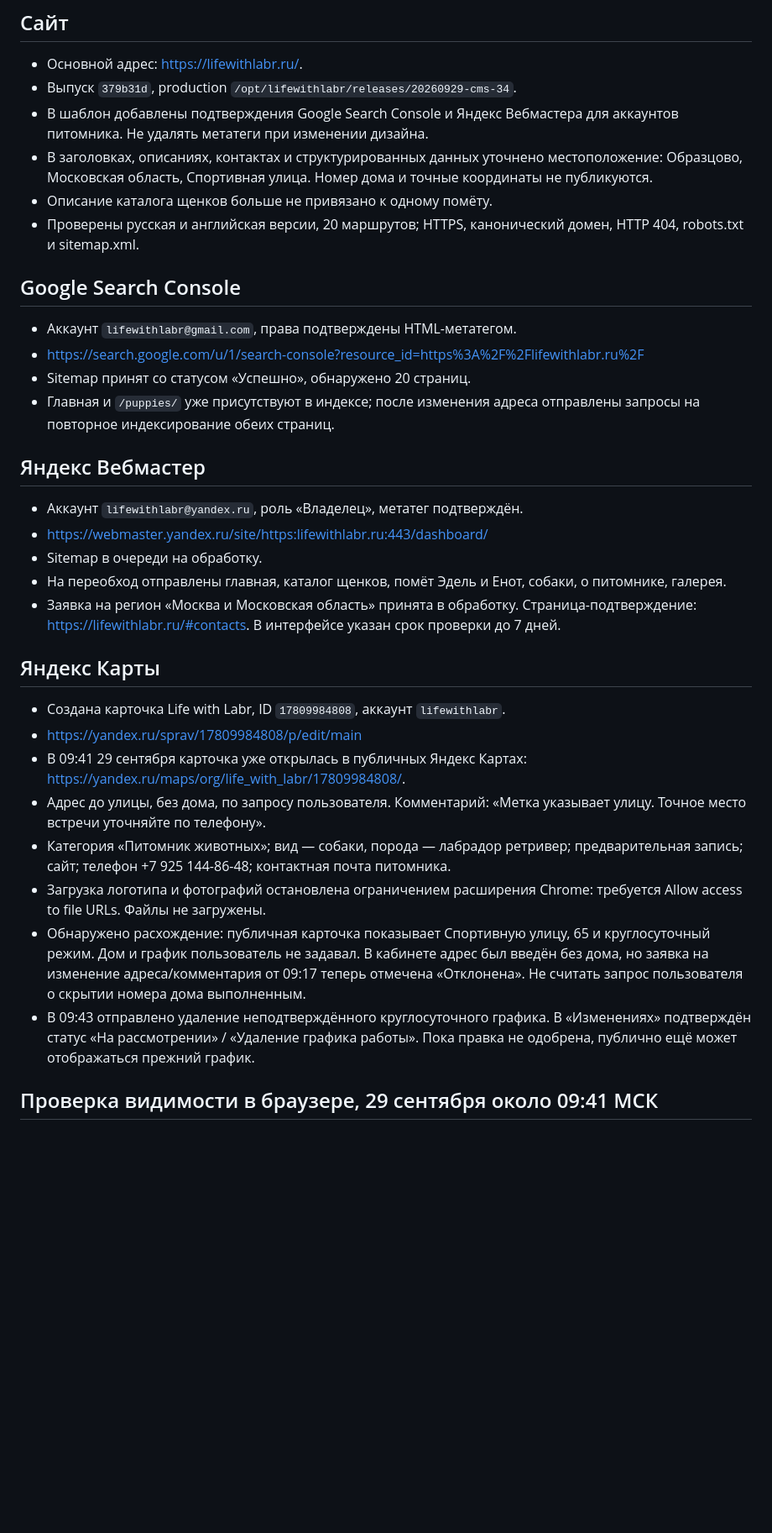
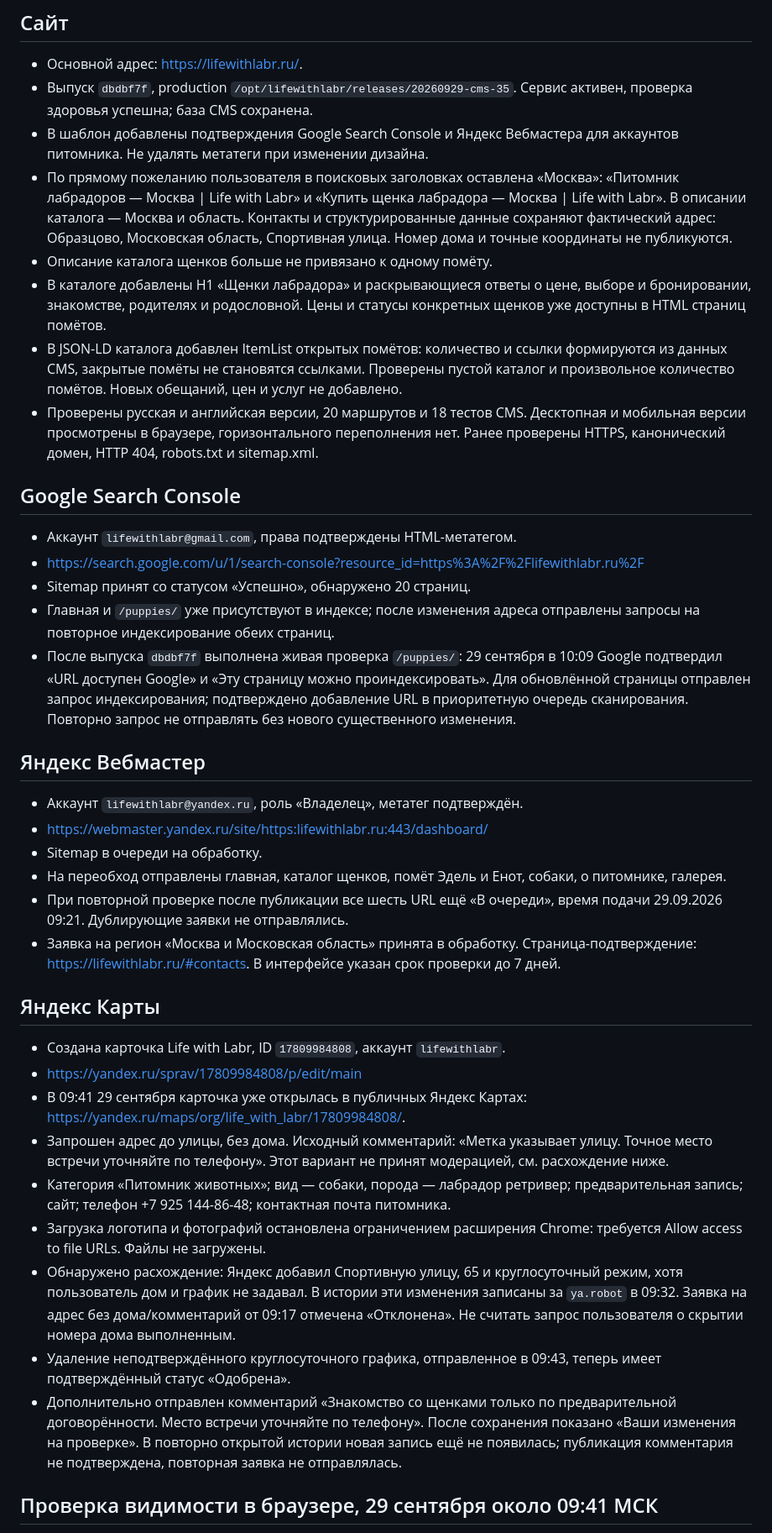
Before and after one commit to projectmed1ag/life-with-labr, a Markdown page: docs/search-and-maps.md, the part around one of its changes. Shown at 84% size. Rendered like a GitHub page; blank space fills up the shorter version.

Commit message:
Record deployed Moscow search landing and indexing status

```diff
--- a/docs/search-and-maps.md
+++ b/docs/search-and-maps.md
@@ -3,11 +3,13 @@
 ## Сайт
 
 - Основной адрес: https://lifewithlabr.ru/.
-- Выпуск `379b31d`, production `/opt/lifewithlabr/releases/20260929-cms-34`.
+- Выпуск `dbdbf7f`, production `/opt/lifewithlabr/releases/20260929-cms-35`. Сервис активен, проверка здоровья успешна; база CMS сохранена.
 - В шаблон добавлены подтверждения Google Search Console и Яндекс Вебмастера для аккаунтов питомника. Не удалять метатеги при изменении дизайна.
-- В заголовках, описаниях, контактах и структурированных данных уточнено местоположение: Образцово, Московская область, Спортивная улица. Номер дома и точные координаты не публикуются.
+- По прямому пожеланию пользователя в поисковых заголовках оставлена «Москва»: «Питомник лабрадоров — Москва | Life with Labr» и «Купить щенка лабрадора — Москва | Life with Labr». В описании каталога — Москва и область. Контакты и структурированные данные сохраняют фактический адрес: Образцово, Московская область, Спортивная улица. Номер дома и точные координаты не публикуются.
 - Описание каталога щенков больше не привязано к одному помёту.
-- Проверены русская и английская версии, 20 маршрутов; HTTPS, канонический домен, HTTP 404, robots.txt и sitemap.xml.
+- В каталоге добавлены H1 «Щенки лабрадора» и раскрывающиеся ответы о цене, выборе и бронировании, знакомстве, родителях и родословной. Цены и статусы конкретных щенков уже доступны в HTML страниц помётов.
+- В JSON-LD каталога добавлен ItemList открытых помётов: количество и ссылки формируются из данных CMS, закрытые помёты не становятся ссылками. Проверены пустой каталог и произвольное количество помётов. Новых обещаний, цен и услуг не добавлено.
+- Проверены русская и английская версии, 20 маршрутов и 18 тестов CMS. Десктопная и мобильная версии просмотрены в браузере, горизонтального переполнения нет. Ранее проверены HTTPS, канонический домен, HTTP 404, robots.txt и sitemap.xml.
 
 ## Google Search Console
 
@@ -15,6 +17,7 @@
 - https://search.google.com/u/1/search-console?resource_id=https%3A%2F%2Flifewithlabr.ru%2F
 - Sitemap принят со статусом «Успешно», обнаружено 20 страниц.
 - Главная и `/puppies/` уже присутствуют в индексе; после изменения адреса отправлены запросы на повторное индексирование обеих страниц.
+- После выпуска `dbdbf7f` выполнена живая проверка `/puppies/`: 29 сентября в 10:09 Google подтвердил «URL доступен Google» и «Эту страницу можно проиндексировать». Для обновлённой страницы отправлен запрос индексирования; подтверждено добавление URL в приоритетную очередь сканирования. Повторно запрос не отправлять без нового существенного изменения.
 
 ## Яндекс Вебмастер
 
@@ -22,6 +25,7 @@
 - https://webmaster.yandex.ru/site/https:lifewithlabr.ru:443/dashboard/
 - Sitemap в очереди на обработку.
 - На переобход отправлены главная, каталог щенков, помёт Эдель и Енот, собаки, о питомнике, галерея.
+- При повторной проверке после публикации все шесть URL ещё «В очереди», время подачи 29.09.2026 09:21. Дублирующие заявки не отправлялись.
 - Заявка на регион «Москва и Московская область» принята в обработку. Страница-подтверждение: https://lifewithlabr.ru/#contacts. В интерфейсе указан срок проверки до 7 дней.
 
 ## Яндекс Карты
@@ -29,11 +33,12 @@
 - Создана карточка Life with Labr, ID `17809984808`, аккаунт `lifewithlabr`.
 - https://yandex.ru/sprav/17809984808/p/edit/main
 - В 09:41 29 сентября карточка уже открылась в публичных Яндекс Картах: https://yandex.ru/maps/org/life_with_labr/17809984808/.
-- Адрес до улицы, без дома, по запросу пользователя. Комментарий: «Метка указывает улицу. Точное место встречи уточняйте по телефону».
+- Запрошен адрес до улицы, без дома. Исходный комментарий: «Метка указывает улицу. Точное место встречи уточняйте по телефону». Этот вариант не принят модерацией, см. расхождение ниже.
 - Категория «Питомник животных»; вид — собаки, порода — лабрадор ретривер; предварительная запись; сайт; телефон +7 925 144-86-48; контактная почта питомника.
 - Загрузка логотипа и фотографий остановлена ограничением расширения Chrome: требуется Allow access to file URLs. Файлы не загружены.
-- Обнаружено расхождение: публичная карточка показывает Спортивную улицу, 65 и круглосуточный режим. Дом и график пользователь не задавал. В кабинете адрес был введён без дома, но заявка на изменение адреса/комментария от 09:17 теперь отмечена «Отклонена». Не считать запрос пользователя о скрытии номера дома выполненным.
-- В 09:43 отправлено удаление неподтверждённого круглосуточного графика. В «Изменениях» подтверждён статус «На рассмотрении» / «Удаление графика работы». Пока правка не одобрена, публично ещё может отображаться прежний график.
+- Обнаружено расхождение: Яндекс добавил Спортивную улицу, 65 и круглосуточный режим, хотя пользователь дом и график не задавал. В истории эти изменения записаны за `ya.robot` в 09:32. Заявка на адрес без дома/комментарий от 09:17 отмечена «Отклонена». Не считать запрос пользователя о скрытии номера дома выполненным.
+- Удаление неподтверждённого круглосуточного графика, отправленное в 09:43, теперь имеет подтверждённый статус «Одобрена».
+- Дополнительно отправлен комментарий «Знакомство со щенками только по предварительной договорённости. Место встречи уточняйте по телефону». После сохранения показано «Ваши изменения на проверке». В повторно открытой истории новая запись ещё не появилась; публикация комментария не подтверждена, повторная заявка не отправлялась.
 
 ## Проверка видимости в браузере, 29 сентября около 09:41 МСК
 
```
Also changed, not shown: other parts of docs/search-and-maps.md (+4 -2 lines), docs/search-keywords.md (+16 -3 lines).
